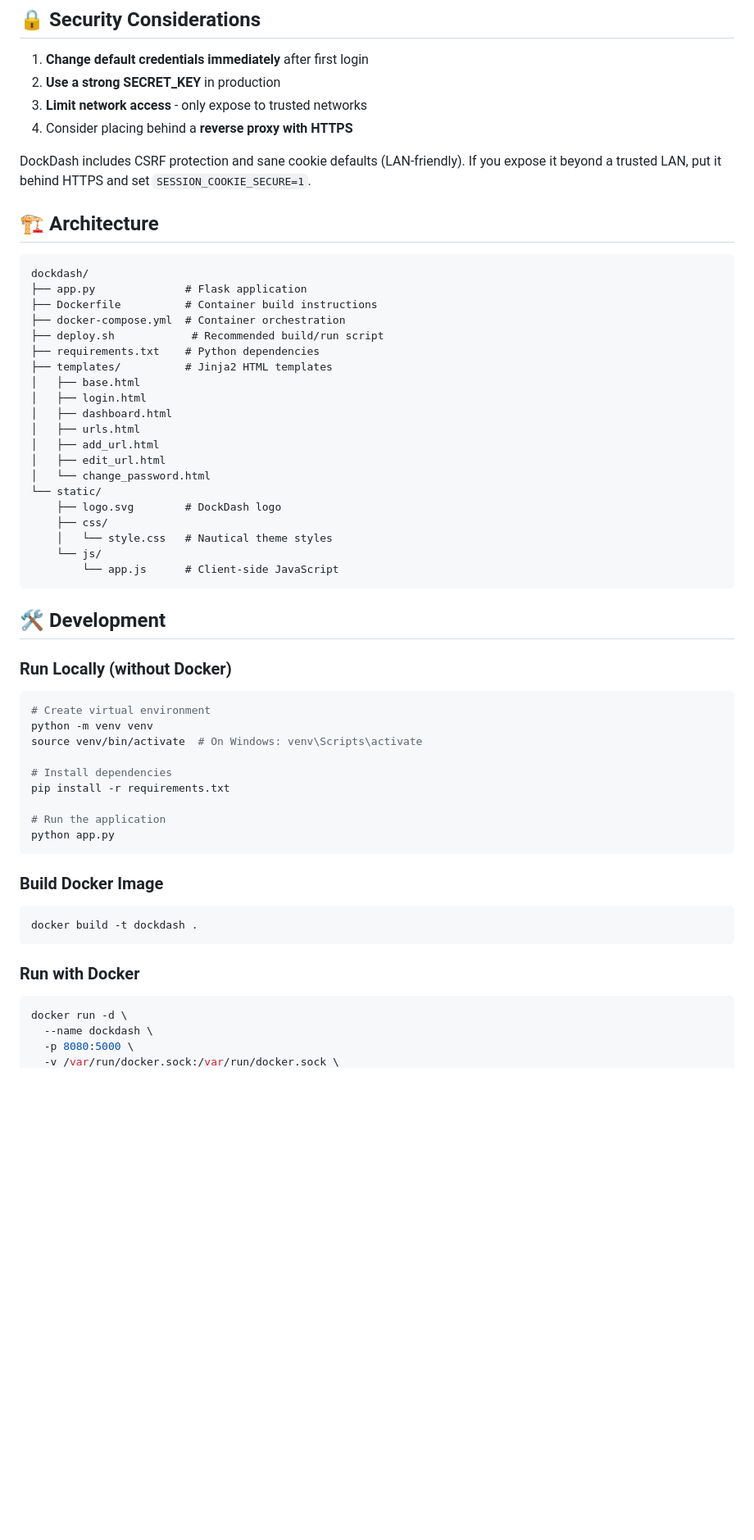
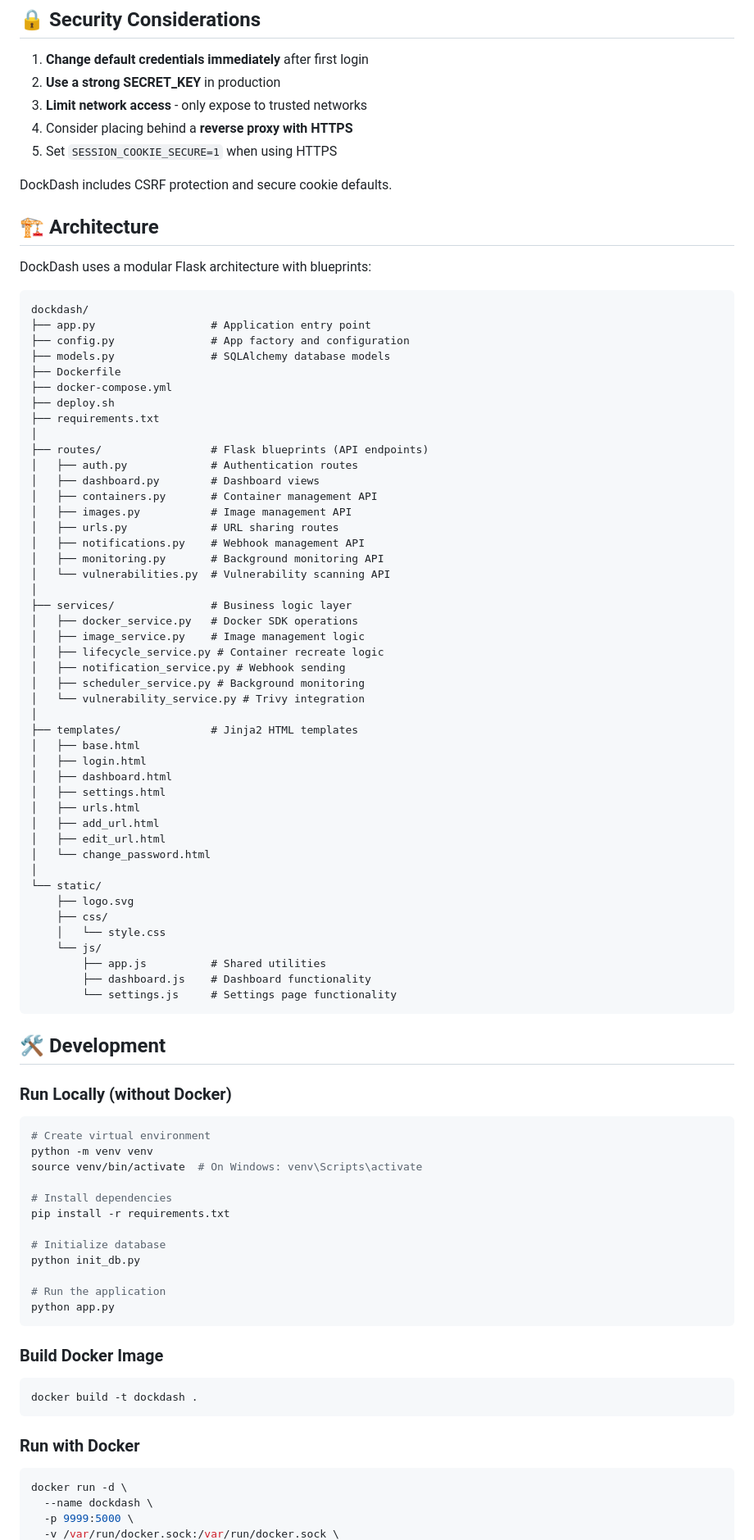
Before and after one commit to efreem81/dockdash, a Markdown page: README.md, the part around one of its changes. Shown at 82% size. GitHub-like rendering; blank space fills up the shorter version.

````diff
--- a/README.md
+++ b/README.md
@@ -158,32 +195,60 @@ A shared bookmark system for your team:
 2. **Use a strong SECRET_KEY** in production
 3. **Limit network access** - only expose to trusted networks
 4. Consider placing behind a **reverse proxy with HTTPS**
+5. Set `SESSION_COOKIE_SECURE=1` when using HTTPS
 
-DockDash includes CSRF protection and sane cookie defaults (LAN-friendly). If you expose it beyond a trusted LAN, put it behind HTTPS and set `SESSION_COOKIE_SECURE=1`.
+DockDash includes CSRF protection and secure cookie defaults.
 
 ## 🏗️ Architecture
 
+DockDash uses a modular Flask architecture with blueprints:
+
 ```
 dockdash/
-├── app.py              # Flask application
-├── Dockerfile          # Container build instructions
-├── docker-compose.yml  # Container orchestration
-├── deploy.sh            # Recommended build/run script
-├── requirements.txt    # Python dependencies
-├── templates/          # Jinja2 HTML templates
+├── app.py                  # Application entry point
+├── config.py               # App factory and configuration
+├── models.py               # SQLAlchemy database models
+├── Dockerfile
+├── docker-compose.yml
+├── deploy.sh
+├── requirements.txt
+│
+├── routes/                 # Flask blueprints (API endpoints)
+│   ├── auth.py             # Authentication routes
+│   ├── dashboard.py        # Dashboard views
+│   ├── containers.py       # Container management API
+│   ├── images.py           # Image management API
+│   ├── urls.py             # URL sharing routes
+│   ├── notifications.py    # Webhook management API
+│   ├── monitoring.py       # Background monitoring API
+│   └── vulnerabilities.py  # Vulnerability scanning API
+│
+├── services/               # Business logic layer
+│   ├── docker_service.py   # Docker SDK operations
+│   ├── image_service.py    # Image management logic
+│   ├── lifecycle_service.py # Container recreate logic
+│   ├── notification_service.py # Webhook sending
+│   ├── scheduler_service.py # Background monitoring
+│   └── vulnerability_service.py # Trivy integration
+│
+├── templates/              # Jinja2 HTML templates
 │   ├── base.html
 │   ├── login.html
 │   ├── dashboard.html
+│   ├── settings.html
 │   ├── urls.html
 │   ├── add_url.html
 │   ├── edit_url.html
 │   └── change_password.html
+│
 └── static/
-    ├── logo.svg        # DockDash logo
+    ├── logo.svg
     ├── css/
-    │   └── style.css   # Nautical theme styles
+    │   └── style.css
     └── js/
-        └── app.js      # Client-side JavaScript
+        ├── app.js          # Shared utilities
+        ├── dashboard.js    # Dashboard functionality
+        └── settings.js     # Settings page functionality
 ```
 
 ## 🛠️ Development
@@ -197,6 +262,9 @@ source venv/bin/activate  # On Windows: venv\Scripts\activate
 
 # Install dependencies
 pip install -r requirements.txt
+
+# Initialize database
+python init_db.py
 
 # Run the application
 python app.py
@@ -213,5 +281,5 @@ docker build -t dockdash .
 ```bash
 docker run -d \
   --name dockdash \
-  -p 8080:5000 \
+  -p 9999:5000 \
   -v /var/run/docker.sock:/var/run/docker.sock \
````
Also changed, not shown: other parts of README.md (+120 -36 lines).
